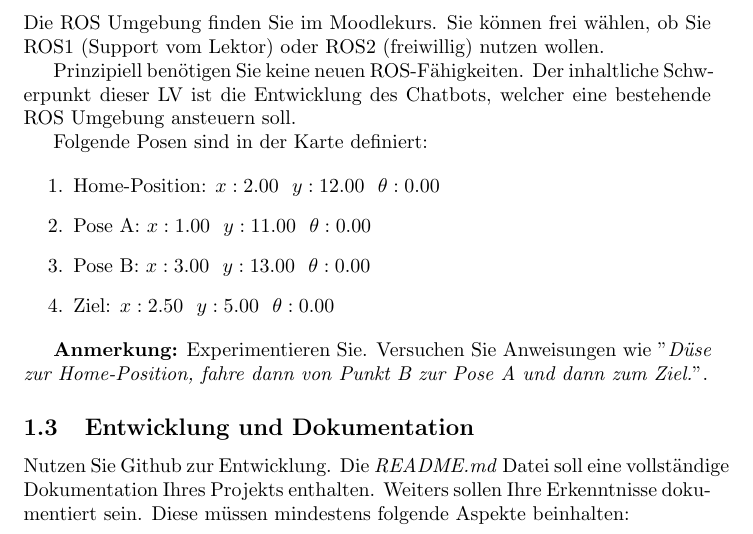
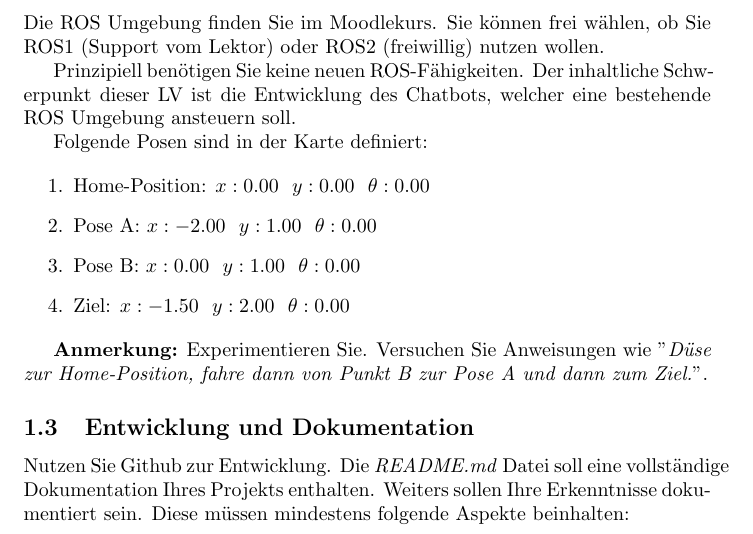
Before and after one commit to nils93/chat2robot, a LaTeX document (ros2_ws/src/turtlebot3_full_bringup/scripts/Angabe.tex): part of page 2 of 3, cut so that both start at the same text. Compiled offline with pdfLaTeX.

Commit message:
Updated Posen in Angabe.tex. Still not all poses valid

```diff
--- a/ros2_ws/src/turtlebot3_full_bringup/scripts/Angabe.tex
+++ b/ros2_ws/src/turtlebot3_full_bringup/scripts/Angabe.tex
@@ -54,10 +54,10 @@ Prinzipiell benötigen Sie keine neuen ROS-Fähigkeiten. Der inhaltliche Schwerp
 Folgende Posen sind in der Karte definiert:
 
 \begin{enumerate}
-\item Home-Position: $x: 2.00 \ \  y: 12.00 \ \ \theta: 0.00$
-\item Pose A: $x: 1.00 \ \  y: 11.00 \ \ \theta: 0.00$
-\item Pose B: $x: 3.00 \ \  y: 13.00 \ \ \theta: 0.00$
-\item Ziel: $x: 2.50 \ \  y: 5.00 \ \ \theta: 0.00$
+\item Home-Position: $x: 0.00 \ \  y: 0.00 \ \ \theta: 0.00$
+\item Pose A: $x: -2.00 \ \  y: 1.00 \ \ \theta: 0.00$
+\item Pose B: $x: 0.00 \ \  y: 1.00 \ \ \theta: 0.00$
+\item Ziel: $x: -1.50 \ \  y: 2.00 \ \ \theta: 0.00$
 \end{enumerate}
 
 \textbf{Anmerkung:} Experimentieren Sie. Versuchen Sie Anweisungen wie ''\textit{Düse zur Home-Position, fahre dann von Punkt B zur Pose A und dann zum Ziel.}''.
```
